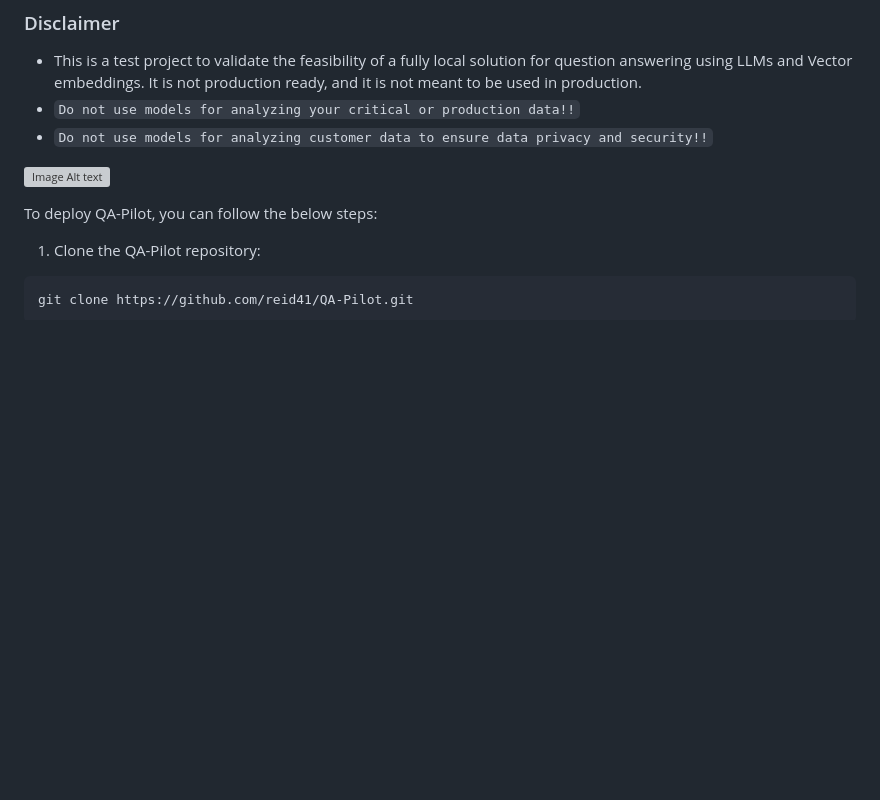
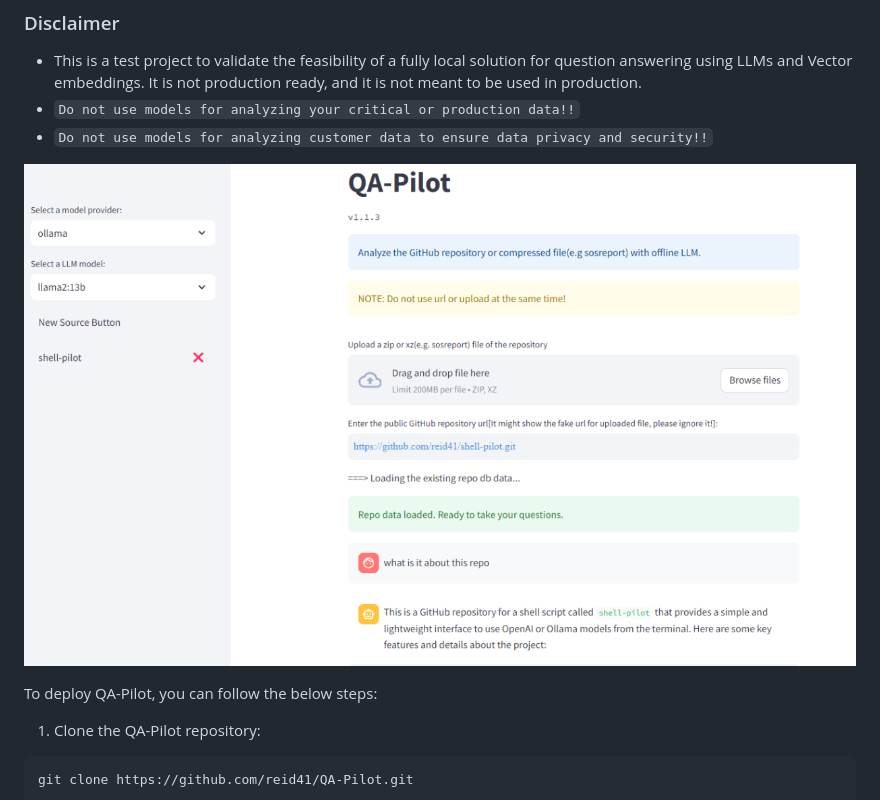
Before and after one commit to MightyTechNinja/QA-Pilot, a Markdown page: README.md, the part around the change. GitHub-like rendering; pictures changed too: images/qa_pilot1.jpg (added); blank space fills up the shorter version; grey boxes are pictures that could not be loaded.

Commit message:
update img

```diff
--- a/README.md
+++ b/README.md
@@ -17,7 +17,7 @@ QA-Pilot can chat with github repository or a compressd file(e.g. xz, zip) and u
 * `Do not use models for analyzing your critical or production data!!`
 * `Do not use models for analyzing customer data to ensure data privacy and security!!`
 
-![Image Alt text](/images/qa_pilot.jpg)
+![Image Alt text](/images/qa_pilot1.jpg)
 
 To deploy QA-Pilot, you can follow the below steps:
 
```
